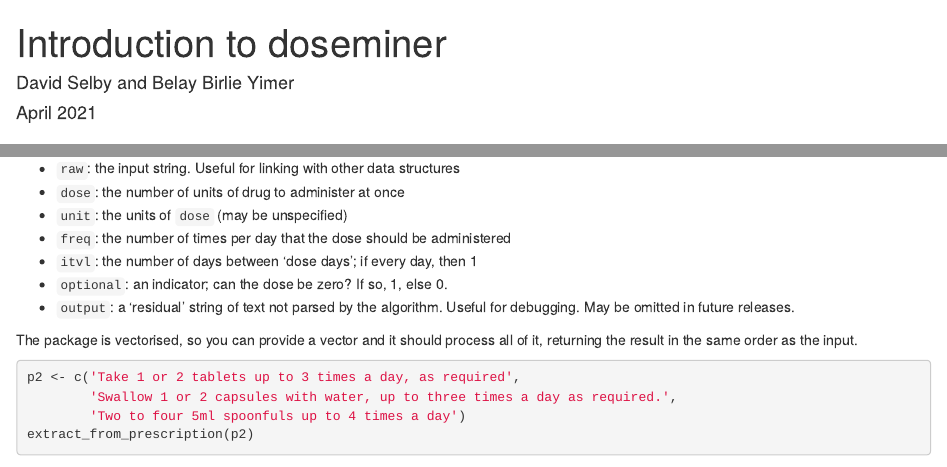
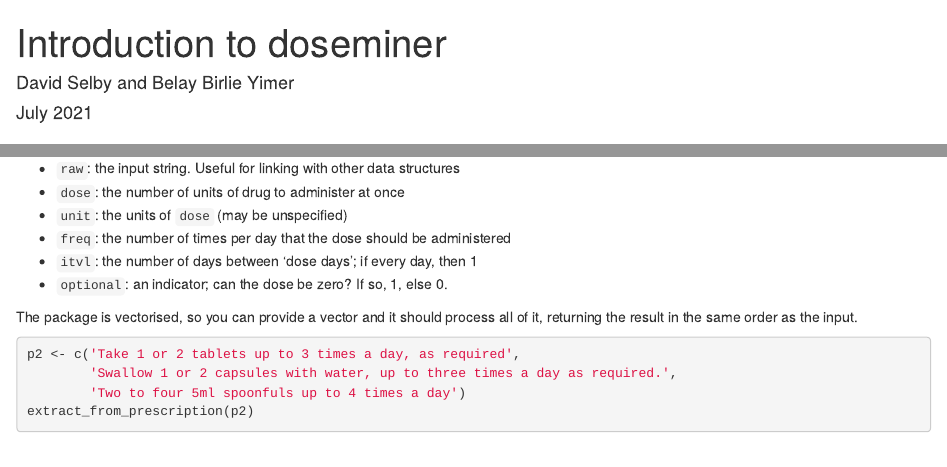
Before and after one commit to Selbosh/doseminer, an R Markdown document (vignettes/introduction.Rmd): the page in a window 1100 px wide, from its top, and a second part further down, joined at a grey line. Rendered offline with R 4.5, knitr and Pandoc, with nearby package versions; drawn as R Markdown's standard HTML page in place of the format the file asks for; some code elsewhere in the file could not run offline; common packages that the code uses without loading them are loaded.

Commit message:
Remove mention of 'output' column from intro vignette

```diff
--- a/vignettes/introduction.Rmd
+++ b/vignettes/introduction.Rmd
@@ -1,7 +1,7 @@
 ---
 title: "Introduction to doseminer"
 author: David Selby and Belay Birlie Yimer
-date: April 2021
+date: July 2021
 output:
   prettydoc::html_pretty:
     theme: leonids
@@ -55,7 +55,7 @@ The output includes seven columns:
 - `freq`: the number of times per day that the dose should be administered
 - `itvl`: the number of days between 'dose days'; if every day, then 1
 - `optional`: an indicator; can the dose be zero? If so, 1, else 0.
-- `output`: a 'residual' string of text not parsed by the algorithm. Useful for debugging. May be omitted in future releases.
+<!--- `output`: a 'residual' string of text not parsed by the algorithm. Useful for debugging. May be omitted in future releases.-->
 
 The package is vectorised, so you can provide a vector and it should process all of it, returning the result in the same order as the input.
 
```
